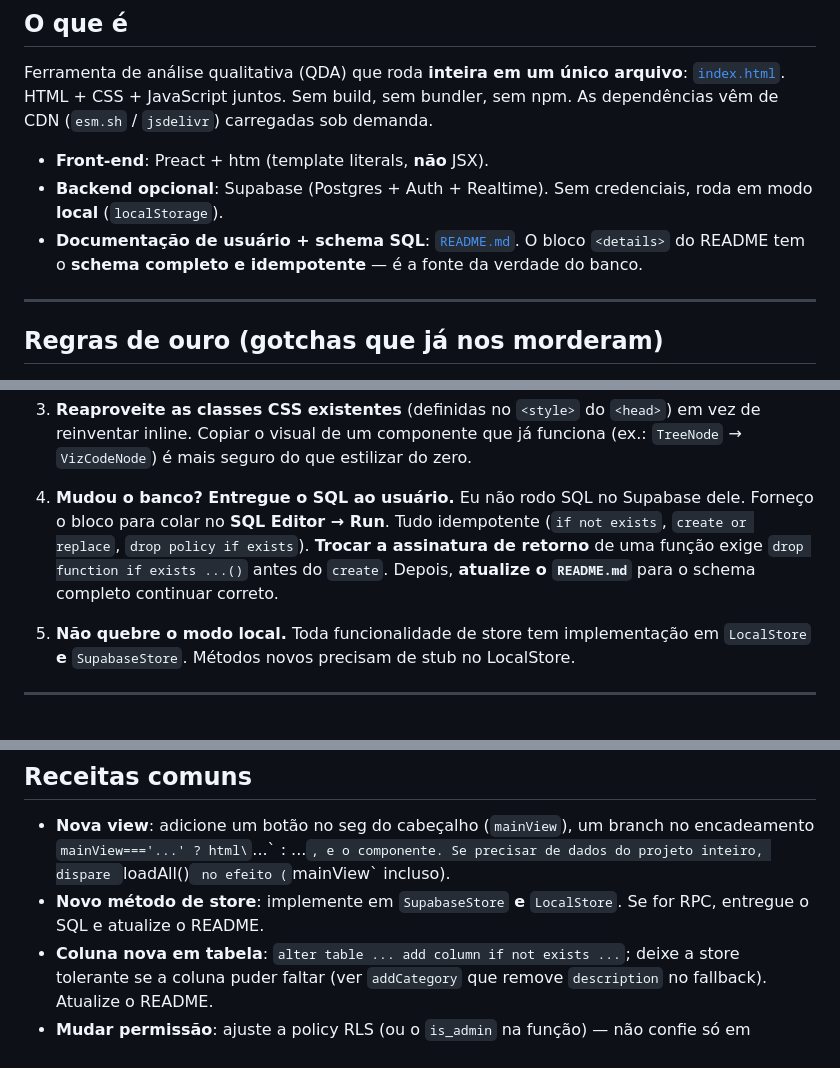
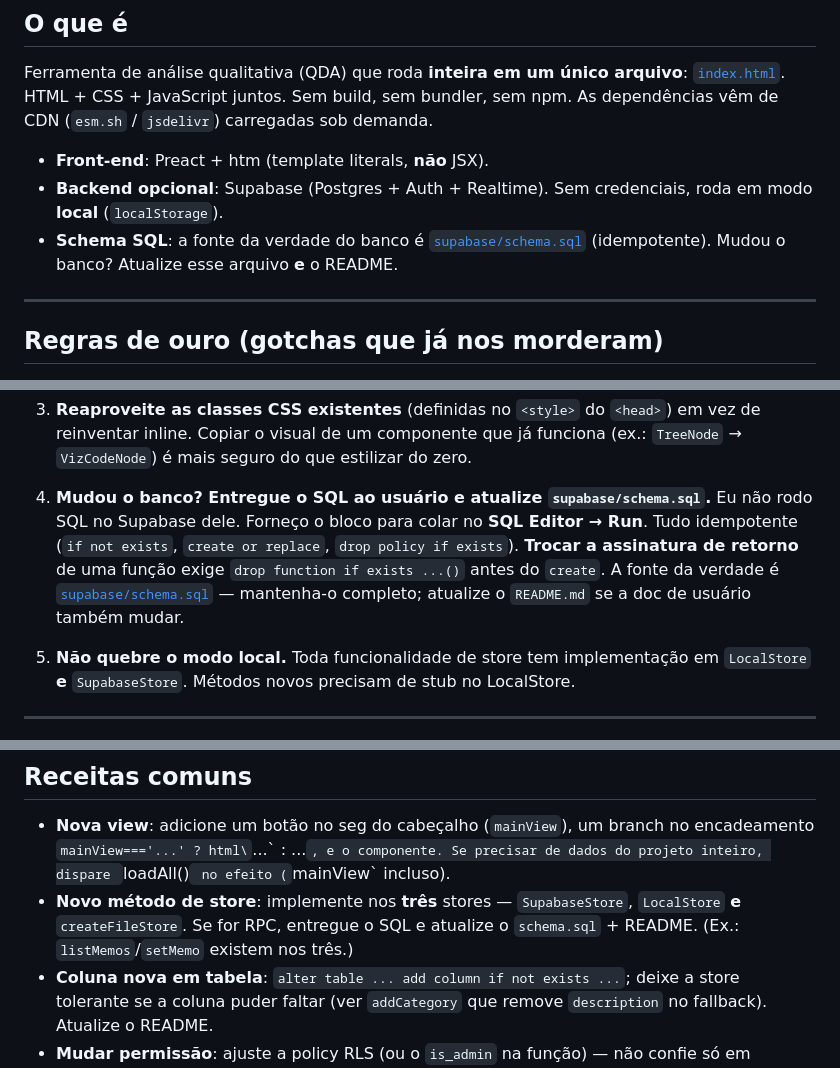
Before and after one commit to LuizPF42/QualiLab, a Markdown page: CLAUDE.md, 3 parts joined by grey strips. Drawn GitHub-style.

```diff
--- a/CLAUDE.md
+++ b/CLAUDE.md
@@ -10,7 +10,7 @@ Ferramenta de análise qualitativa (QDA) que roda **inteira em um único arquivo
 
 - **Front-end**: Preact + htm (template literals, **não** JSX).
 - **Backend opcional**: Supabase (Postgres + Auth + Realtime). Sem credenciais, roda em modo **local** (`localStorage`).
-- **Documentação de usuário + schema SQL**: [`README.md`](README.md). O bloco `<details>` do README tem o **schema completo e idempotente** — é a fonte da verdade do banco.
+- **Schema SQL**: a fonte da verdade do banco é [`supabase/schema.sql`](supabase/schema.sql) (idempotente). Mudou o banco? Atualize esse arquivo **e** o README.
 
 ---
 
@@ -28,7 +28,7 @@ Ferramenta de análise qualitativa (QDA) que roda **inteira em um único arquivo
 
 3. **Reaproveite as classes CSS existentes** (definidas no `<style>` do `<head>`) em vez de reinventar inline. Copiar o visual de um componente que já funciona (ex.: `TreeNode` → `VizCodeNode`) é mais seguro do que estilizar do zero.
 
-4. **Mudou o banco? Entregue o SQL ao usuário.** Eu não rodo SQL no Supabase dele. Forneço o bloco para colar no **SQL Editor → Run**. Tudo idempotente (`if not exists`, `create or replace`, `drop policy if exists`). **Trocar a assinatura de retorno** de uma função exige `drop function if exists ...()` antes do `create`. Depois, **atualize o `README.md`** para o schema completo continuar correto.
+4. **Mudou o banco? Entregue o SQL ao usuário e atualize `supabase/schema.sql`.** Eu não rodo SQL no Supabase dele. Forneço o bloco para colar no **SQL Editor → Run**. Tudo idempotente (`if not exists`, `create or replace`, `drop policy if exists`). **Trocar a assinatura de retorno** de uma função exige `drop function if exists ...()` antes do `create`. A fonte da verdade é [`supabase/schema.sql`](supabase/schema.sql) — mantenha-o completo; atualize o `README.md` se a doc de usuário também mudar.
 
 5. **Não quebre o modo local.** Toda funcionalidade de store tem implementação em `LocalStore` **e** `SupabaseStore`. Métodos novos precisam de stub no LocalStore.
 
@@ -146,7 +153,7 @@ Teste com `examples/QualiLab_demo_artificial_stress_test.qdpx` (16 docs, 90 cód
 ## Receitas comuns
 
 - **Nova view**: adicione um botão no seg do cabeçalho (`mainView`), um branch no encadeamento `mainView==='...' ? html\`...\` : ...`, e o componente. Se precisar de dados do projeto inteiro, dispare `loadAll()` no efeito (`mainView` incluso).
-- **Novo método de store**: implemente em `SupabaseStore` **e** `LocalStore`. Se for RPC, entregue o SQL e atualize o README.
+- **Novo método de store**: implemente nos **três** stores — `SupabaseStore`, `LocalStore` **e** `createFileStore`. Se for RPC, entregue o SQL e atualize o `schema.sql` + README. (Ex.: `listMemos`/`setMemo` existem nos três.)
 - **Coluna nova em tabela**: `alter table ... add column if not exists ...`; deixe a store tolerante se a coluna puder faltar (ver `addCategory` que remove `description` no fallback). Atualize o README.
 - **Mudar permissão**: ajuste a policy RLS (ou o `is_admin` na função) — não confie só em esconder o botão; o servidor é a autoridade.
 
```
Also changed, not shown: other parts of CLAUDE.md (+12 -5 lines), README.md (+3 -1 lines).
